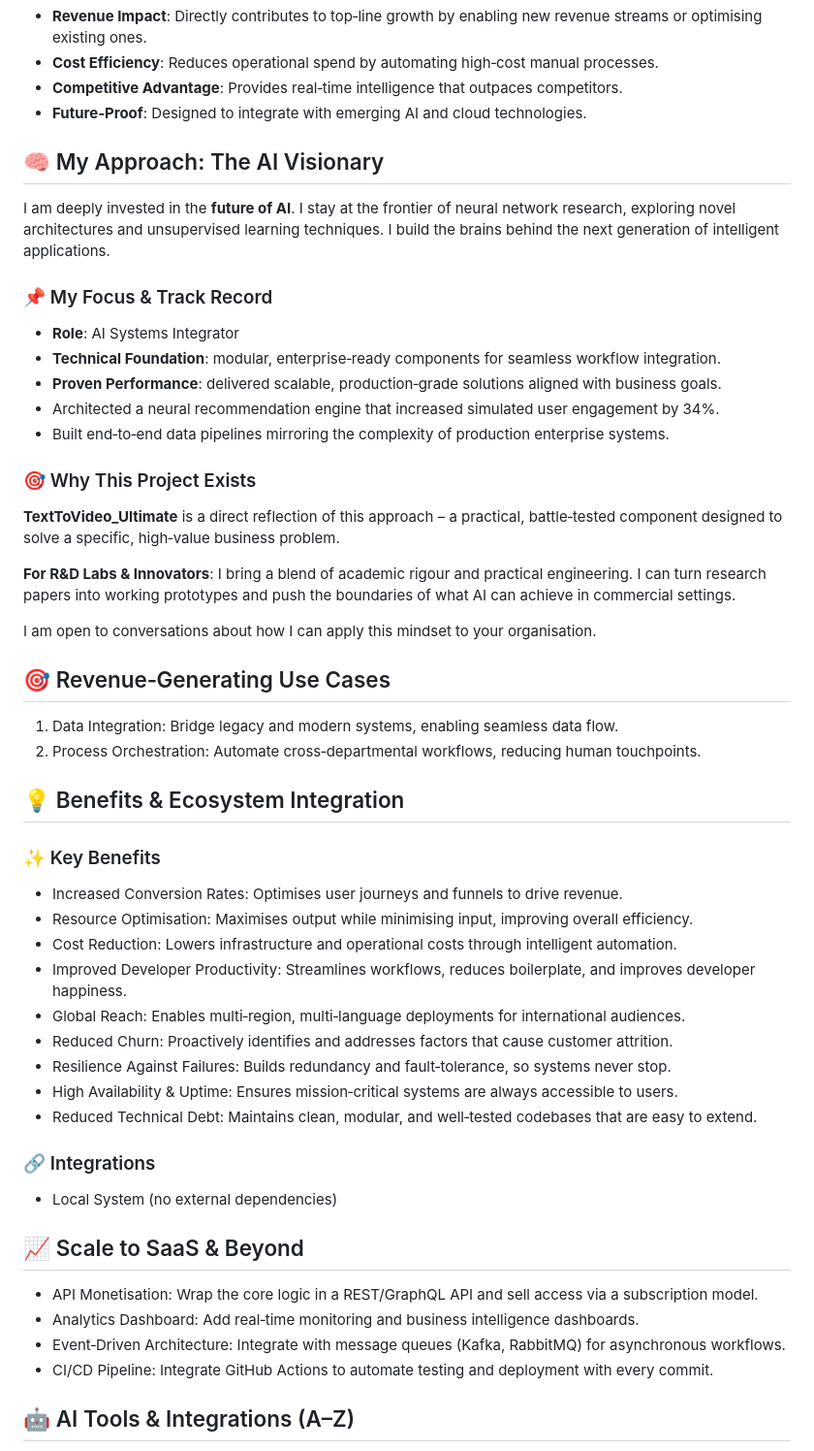
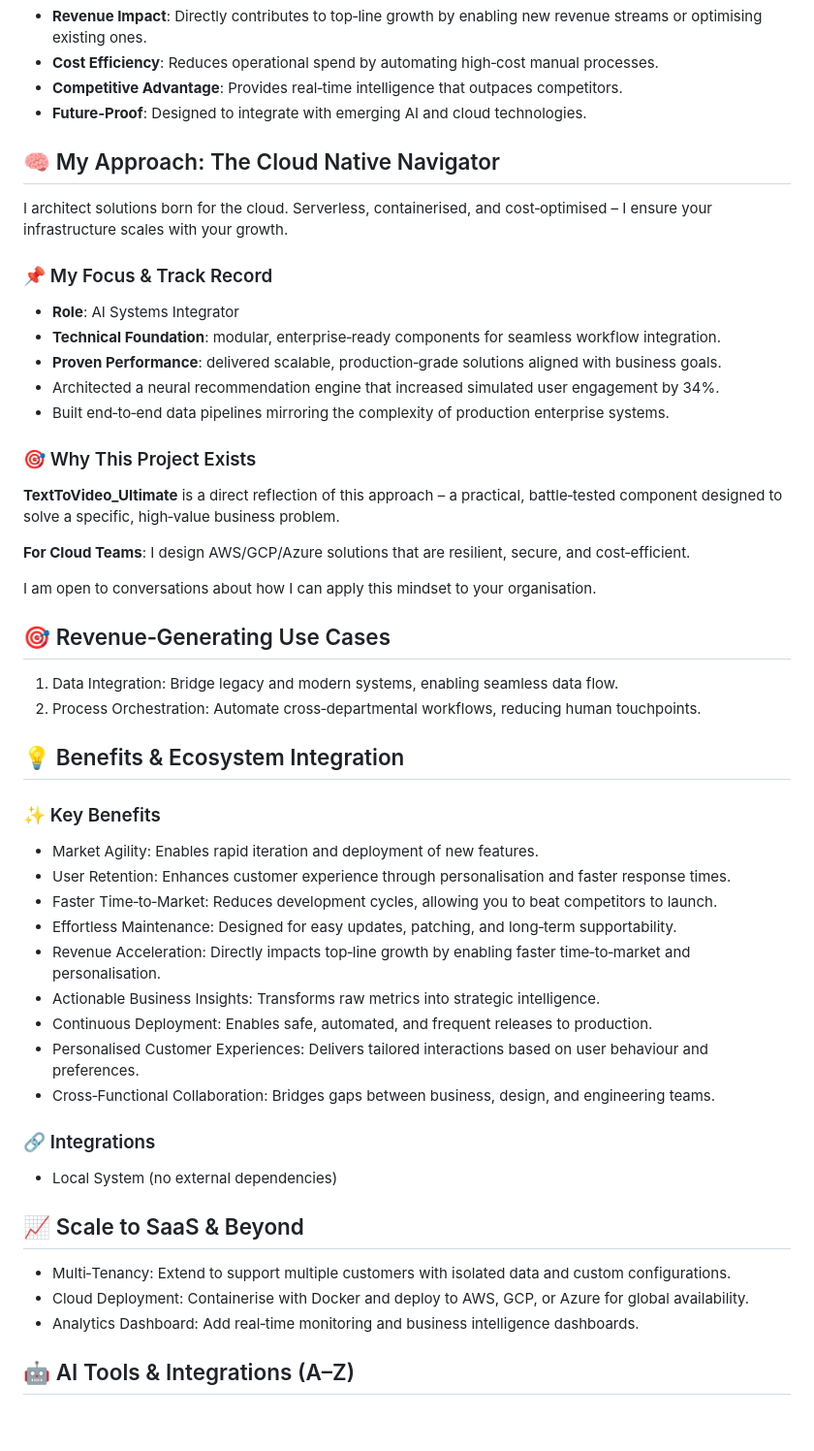
Before and after one commit to petemits/TextToVideo_Ultimate, a Markdown page: README.md, the part around one of its changes. Shown at 97% size. GitHub-like rendering; blank space fills up the shorter version.

Commit message:
Initial commit by UPU

```diff
--- a/README.md
+++ b/README.md
@@ -24,9 +24,9 @@ This project contains 0 class(es) and 0 function(s).
 - **Competitive Advantage**: Provides real‑time intelligence that outpaces competitors.
 - **Future‑Proof**: Designed to integrate with emerging AI and cloud technologies.
 
-## 🧠 My Approach: The AI Visionary
+## 🧠 My Approach: The Cloud Native Navigator
 
-I am deeply invested in the **future of AI**. I stay at the frontier of neural network research, exploring novel architectures and unsupervised learning techniques. I build the brains behind the next generation of intelligent applications.
+I architect solutions born for the cloud. Serverless, containerised, and cost‑optimised – I ensure your infrastructure scales with your growth.
 
 ### 📌 My Focus & Track Record
 - **Role**: AI Systems Integrator
@@ -38,7 +38,7 @@ I am deeply invested in the **future of AI**. I stay at the frontier of neural n
 ### 🎯 Why This Project Exists
 **TextToVideo_Ultimate** is a direct reflection of this approach – a practical, battle‑tested component designed to solve a specific, high‑value business problem.
 
-**For R&D Labs & Innovators**: I bring a blend of academic rigour and practical engineering. I can turn research papers into working prototypes and push the boundaries of what AI can achieve in commercial settings.
+**For Cloud Teams**: I design AWS/GCP/Azure solutions that are resilient, secure, and cost‑efficient.
 
 I am open to conversations about how I can apply this mindset to your organisation.
 ## 🎯 Revenue‑Generating Use Cases
@@ -49,25 +49,24 @@ I am open to conversations about how I can apply this mindset to your organisati
 ## 💡 Benefits & Ecosystem Integration
 
 ### ✨ Key Benefits
-- Increased Conversion Rates: Optimises user journeys and funnels to drive revenue.
-- Resource Optimisation: Maximises output while minimising input, improving overall efficiency.
-- Cost Reduction: Lowers infrastructure and operational costs through intelligent automation.
-- Improved Developer Productivity: Streamlines workflows, reduces boilerplate, and improves developer happiness.
-- Global Reach: Enables multi‑region, multi‑language deployments for international audiences.
-- Reduced Churn: Proactively identifies and addresses factors that cause customer attrition.
-- Resilience Against Failures: Builds redundancy and fault‑tolerance, so systems never stop.
-- High Availability & Uptime: Ensures mission‑critical systems are always accessible to users.
-- Reduced Technical Debt: Maintains clean, modular, and well‑tested codebases that are easy to extend.
+- Market Agility: Enables rapid iteration and deployment of new features.
+- User Retention: Enhances customer experience through personalisation and faster response times.
+- Faster Time‑to‑Market: Reduces development cycles, allowing you to beat competitors to launch.
+- Effortless Maintenance: Designed for easy updates, patching, and long‑term supportability.
+- Revenue Acceleration: Directly impacts top‑line growth by enabling faster time‑to‑market and personalisation.
+- Actionable Business Insights: Transforms raw metrics into strategic intelligence.
+- Continuous Deployment: Enables safe, automated, and frequent releases to production.
+- Personalised Customer Experiences: Delivers tailored interactions based on user behaviour and preferences.
+- Cross‑Functional Collaboration: Bridges gaps between business, design, and engineering teams.
 
 ### 🔗 Integrations
 - Local System (no external dependencies)
 
 ## 📈 Scale to SaaS & Beyond
 
-- API Monetisation: Wrap the core logic in a REST/GraphQL API and sell access via a subscription model.
+- Multi‑Tenancy: Extend to support multiple customers with isolated data and custom configurations.
+- Cloud Deployment: Containerise with Docker and deploy to AWS, GCP, or Azure for global availability.
 - Analytics Dashboard: Add real‑time monitoring and business intelligence dashboards.
-- Event‑Driven Architecture: Integrate with message queues (Kafka, RabbitMQ) for asynchronous workflows.
-- CI/CD Pipeline: Integrate GitHub Actions to automate testing and deployment with every commit.
 
 ## 🤖 AI Tools & Integrations (A–Z)
 
```
Also changed, not shown: other parts of README.md (+18 -0 lines).
